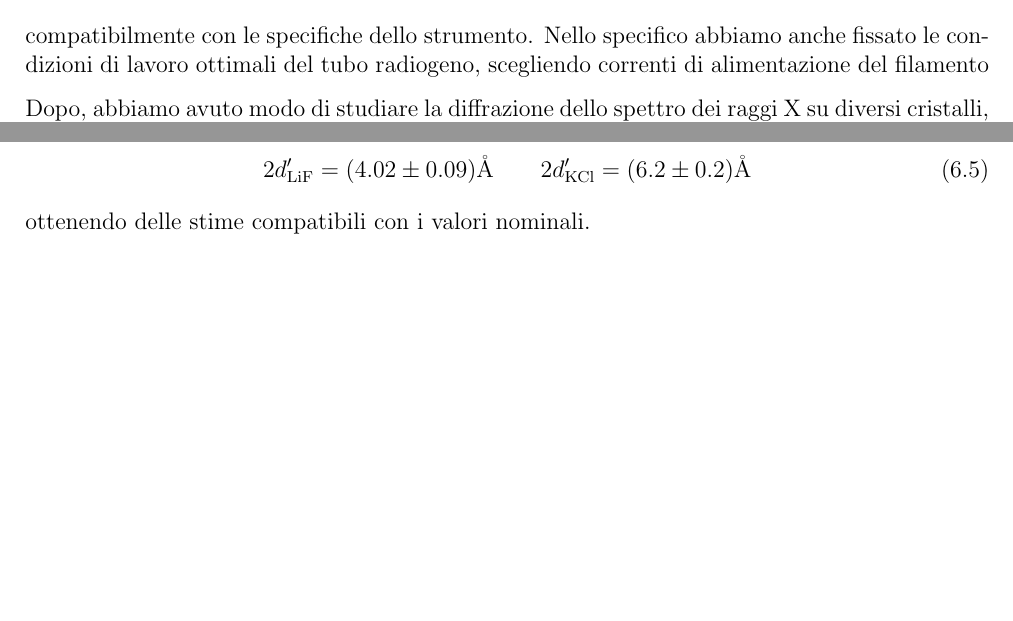
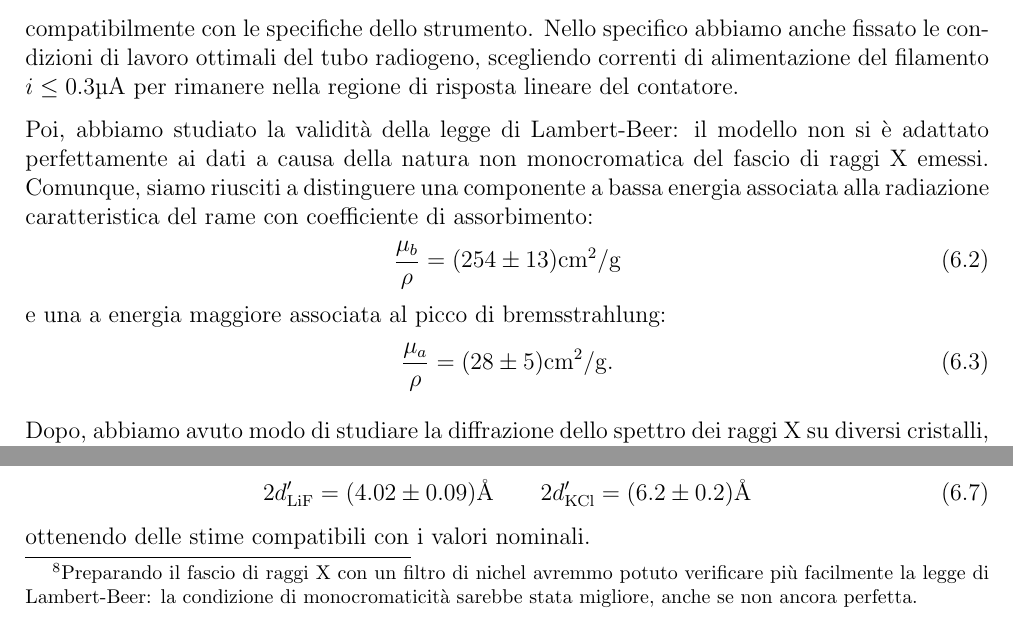
Before and after one commit to 0universe0/lab_ifns_sm, a LaTeX paper (reportXray/xray.tex, which reads reportXray/sections/6_conclusioni.tex): two parts of page 19 of 20, joined at a grey line, cut so that both start at the same text, the shorter picture padded with empty space. Compiled offline with pdfLaTeX.

Commit message:
written abstract and conclusions

```diff
--- a/reportXray/sections/6_conclusioni.tex
+++ b/reportXray/sections/6_conclusioni.tex
@@ -7,8 +7,17 @@ All'inizio abbiamo calibrato il contatore Geiger-Muller fissando la tensione di
 \tau_\text{dead} = (187.8 \pm 1.5) \unit{\micro s}
 \end{equation}
 compatibilmente con le specifiche dello strumento.
-Nello specifico abbiamo anche fissato le condizioni di lavoro ottimali del tubo radiogeno, scegliendo correnti di alimentazione del filamento
+Nello specifico abbiamo anche fissato le condizioni di lavoro ottimali del tubo radiogeno, scegliendo correnti di alimentazione del filamento $ i \leq 0.3 \unit{\micro A} $ per rimanere nella regione di risposta lineare del contatore.
 
+Poi, abbiamo studiato la validità della legge di Lambert-Beer: il modello non si è adattato perfettamente ai dati a causa della natura non monocromatica del fascio di raggi X emessi.
+Comunque, siamo riusciti a distinguere una componente a bassa energia associata alla radiazione caratteristica del rame con coefficiente di assorbimento:
+\begin{equation}
+\frac{\mu_b}{\rho} = (254 \pm 13) \unit{cm^2 / g}
+\end{equation}
+e una a energia maggiore associata al picco di bremsstrahlung:
+\begin{equation}
+\frac{\mu_a}{\rho} = (28 \pm 5) \unit{cm^2 / g}.
+\end{equation}
 
 Dopo, abbiamo avuto modo di studiare la diffrazione dello spettro dei raggi X su diversi cristalli, usando la legge di Bragg (\ref{eq:bragg}).
 
@@ -22,7 +31,7 @@ Per controllare già in fase di presa dati la presenza di un sistematico sull'az
 Ottenendo conteggi diversi ad angoli ``uguali'' avremmo potuto azzerare correttamente la scala, senza dover correggere le stime a posteriori.
 
 Poi abbiamo studiato l'effetto di un filtro di \ce{Ni} sullo spettro.
-Come nel caso dell'analisi fatta sull'assorbimento da parte dell'alluminio al variare dello spessore, abbiamo osservato delle soppressioni diverse per le due righe di emissione (\cref{fig:nichelmu} e \cref{fig:nichel}).
+Come nel caso dell'analisi fatta sull'assorbimento da parte dell'alluminio al variare dello spessore, abbiamo osservato delle soppressioni diverse per le due righe di emissione (\cref{fig:nichelmu} e \cref{fig:Ni}).\footnote{Preparando il fascio di raggi X con un filtro di nichel avremmo potuto verificare più facilmente la legge di Lambert-Beer: la condizione di monocromaticità sarebbe stata migliore, anche se non ancora perfetta.}
 Solo il picco relativo a $K_\alpha$ era ben riconoscibile, e ne abbiamo stimato la lunghezza d'onda come:
 \begin{equation}
 \lambda_{2\ce{Ni}} = (1.48 \pm 0.03) \unit{\angstrom}
```
Also changed, not shown: reportXray/abstract.tex (+4 -4 lines), reportXray/xray.pdf.
